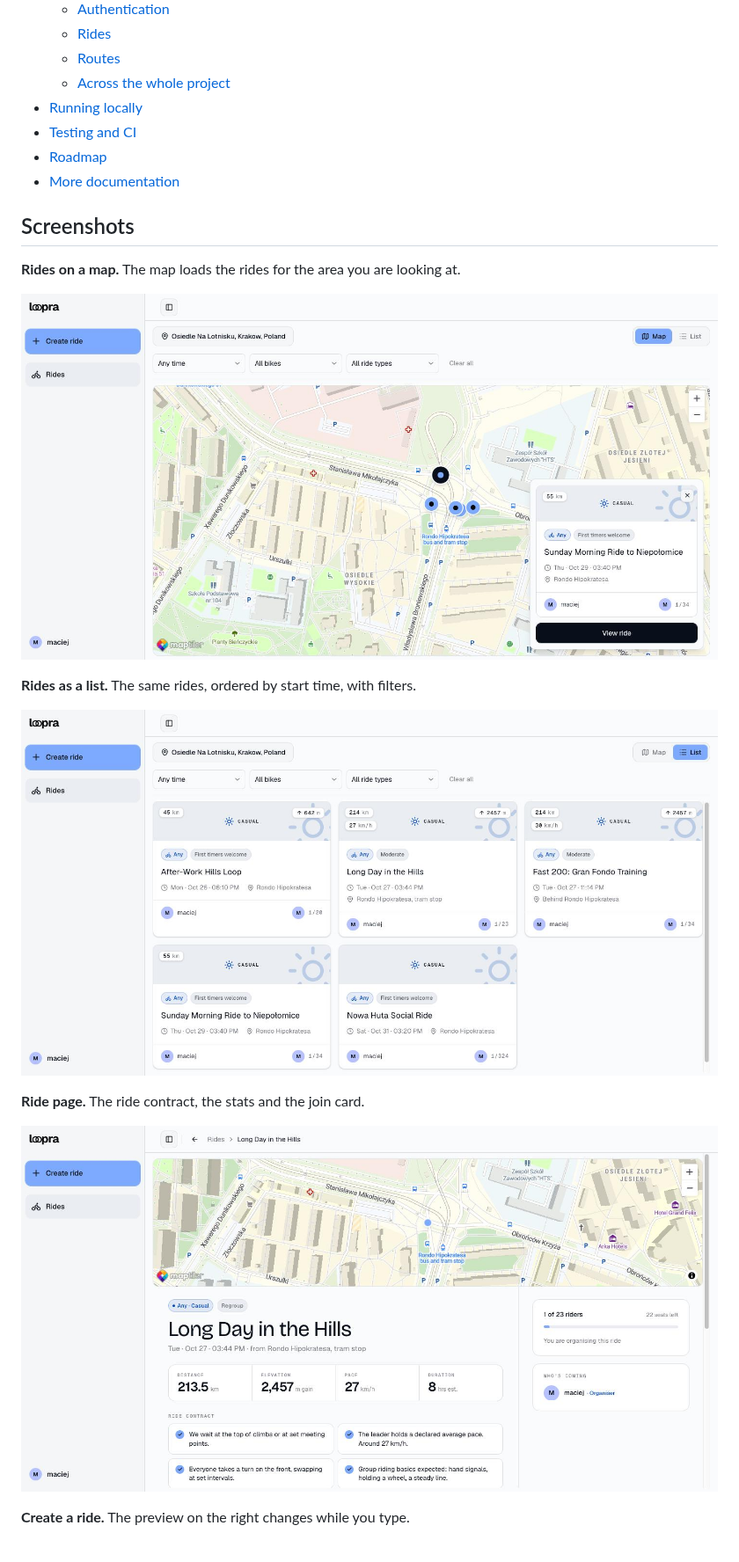
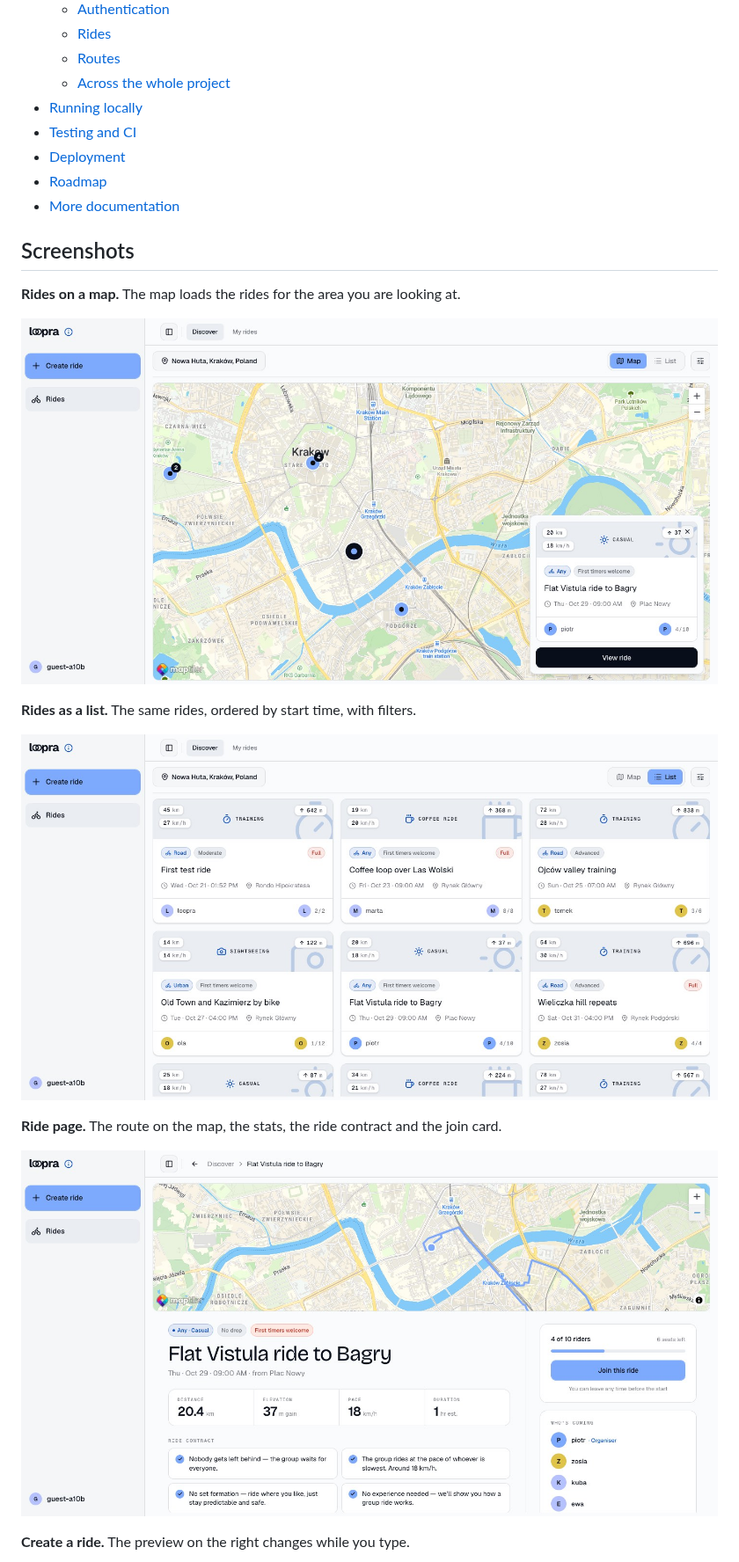
Before and after one commit to MMaciej0/loopra, a Markdown page: README.md, the part around one of its changes. Shown at 88% size. Rendered like a GitHub page; pictures changed too: docs/screenshots/ride-page.jpg, docs/screenshots/rides-list.jpg, docs/screenshots/rides-map.jpg.

Commit message:
docs: deployment runbook, staging link and fresh screenshots in the README
Co-Authored-By: Claude Opus 5.5 <noreply@anthropic.com>

```diff
--- a/README.md
+++ b/README.md
@@ -21,6 +23,7 @@ Strava is good at tracking a ride. Facebook groups are good at talking. Neither
   - [Across the whole project](#across-the-whole-project)
 - [Running locally](#running-locally)
 - [Testing and CI](#testing-and-ci)
+- [Deployment](#deployment)
 - [Roadmap](#roadmap)
 - [More documentation](#more-documentation)
 
@@ -34,7 +37,7 @@ Strava is good at tracking a ride. Facebook groups are good at talking. Neither
 
 ![Rides list](docs/screenshots/rides-list.jpg)
 
-**Ride page.** The ride contract, the stats and the join card.
+**Ride page.** The route on the map, the stats, the ride contract and the join card.
 
 ![Ride page](docs/screenshots/ride-page.jpg)
 
```
Also changed, not shown: other parts of README.md (+37 -4 lines), AGENTS.md (+11 -0 lines), docs/deployment.md (added, +163 -0 lines), docs/screenshots/create-ride.jpg.
